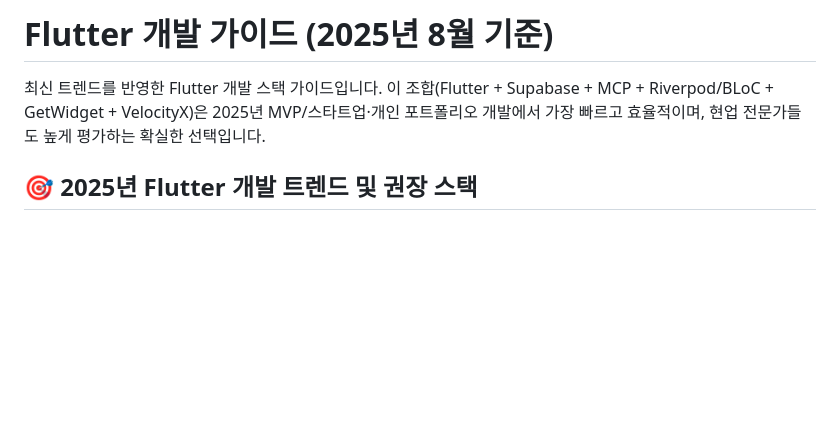
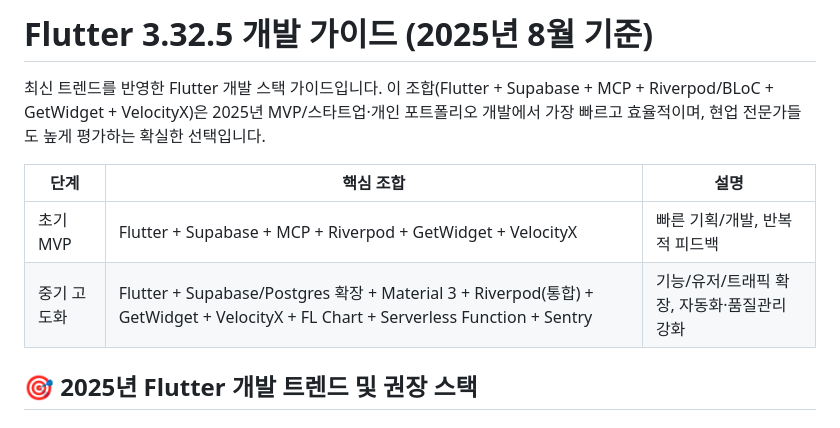
Before and after one commit to hyImmerse/DEF, a Markdown page: scUsageFlutter.md, the part around the change. Drawn GitHub-style; blank space fills up the shorter version.

Commit message:
scUsageFlutter.md 업데이트트

```diff
--- a/scUsageFlutter.md
+++ b/scUsageFlutter.md
@@ -1,7 +1,12 @@
-# Flutter 개발 가이드 (2025년 8월 기준)
+# Flutter 3.32.5 개발 가이드 (2025년 8월 기준)
 
 최신 트렌드를 반영한 Flutter 개발 스택 가이드입니다.
 이 조합(Flutter + Supabase + MCP + Riverpod/BLoC + GetWidget + VelocityX)은 2025년 MVP/스타트업·개인 포트폴리오 개발에서 가장 빠르고 효율적이며, 현업 전문가들도 높게 평가하는 확실한 선택입니다.
+
+| 단계 | 핵심 조합 | 설명 |
+|------|-----------|------|
+| 초기 MVP | Flutter + Supabase + MCP + Riverpod + GetWidget + VelocityX | 빠른 기획/개발, 반복적 피드백 |
+| 중기 고도화 | Flutter + Supabase/Postgres 확장 + Material 3 + Riverpod(통합) + GetWidget + VelocityX + FL Chart + Serverless Function + Sentry | 기능/유저/트래픽 확장, 자동화·품질관리 강화 |
 
 ## 🎯 2025년 Flutter 개발 트렌드 및 권장 스택
 
```
